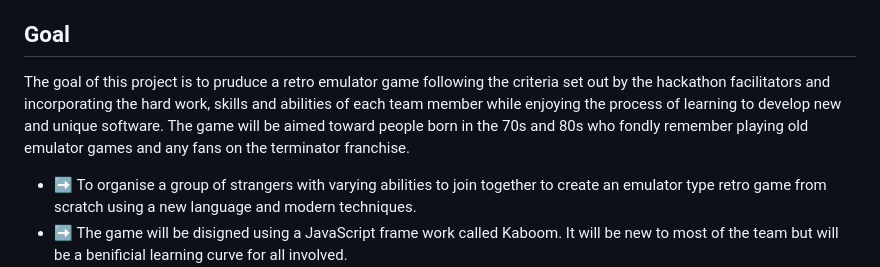
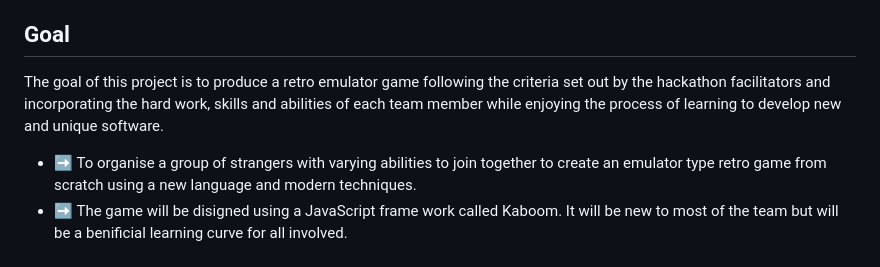
Before and after one commit to stephendawsondev/j-day, a Markdown page: README.md, the part around the change. Drawn GitHub-style.

Commit message:
fix errors in goals section of readme file

```diff
--- a/README.md
+++ b/README.md
@@ -30,7 +30,7 @@ A retro game based on the Terminator franchise. A top down shooter game with int
 
 ## Goal
 
-The goal of this project is to pruduce a retro emulator game following the criteria set out by the hackathon facilitators and incorporating the hard work, skills and abilities of each team member while enjoying the process of learning to develop new and unique software.   The game will be aimed toward people born in the 70s and 80s who fondly remember playing old emulator games and any fans on the terminator franchise.
+The goal of this project is to produce a retro emulator game following the criteria set out by the hackathon facilitators and incorporating the hard work, skills and abilities of each team member while enjoying the process of learning to develop new and unique software.
 
 - ➡️ To organise a group of strangers with varying abilities to join together to create an emulator type retro game from scratch using a new language and modern techniques.
 - ➡️ The game will be disigned using a JavaScript frame work called Kaboom. It will be new to most of the team but will be a benificial learning curve for all involved.
```
